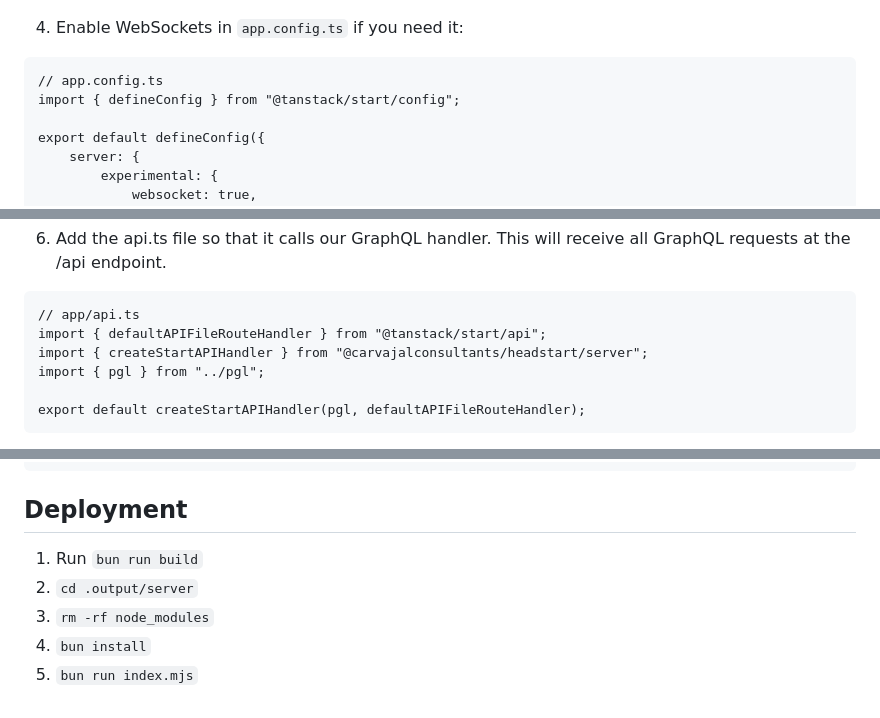
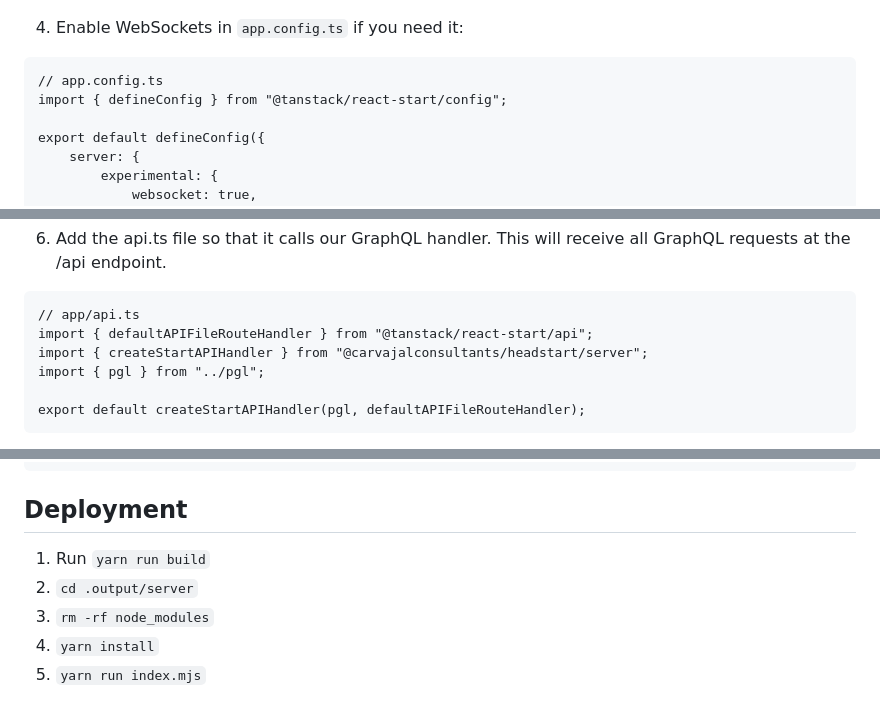
Before and after one commit to carvajalconsultants/headstart, a Markdown page: README.md, 3 parts joined by grey strips. Rendered like a GitHub page.

````diff
--- a/README.md
+++ b/README.md
@@ -24,7 +24,7 @@ yarn add @carvajalconsultants/headstart urql @urql/exchange-graphcache
 
 ```
 // app.config.ts
-import { defineConfig } from "@tanstack/start/config";
+import { defineConfig } from "@tanstack/react-start/config";
 
 export default defineConfig({
 	server: {
@@ -54,7 +54,7 @@ const preset: GraphileConfig.Preset = {
 
 ```
 // app/api.ts
-import { defaultAPIFileRouteHandler } from "@tanstack/start/api";
+import { defaultAPIFileRouteHandler } from "@tanstack/react-start/api";
 import { createStartAPIHandler } from "@carvajalconsultants/headstart/server";
 import { pgl } from "../pgl";
 
@@ -209,8 +296,8 @@ const Home = () => {
 
 ## Deployment
 
-1. Run `bun run build`
+1. Run `yarn run build`
 2. `cd .output/server`
 3. `rm -rf node_modules`
-4. `bun install`
-5. `bun run index.mjs`
+4. `yarn install`
+5. `yarn run index.mjs`
````
Also changed, not shown: other parts of README.md (+99 -12 lines).
